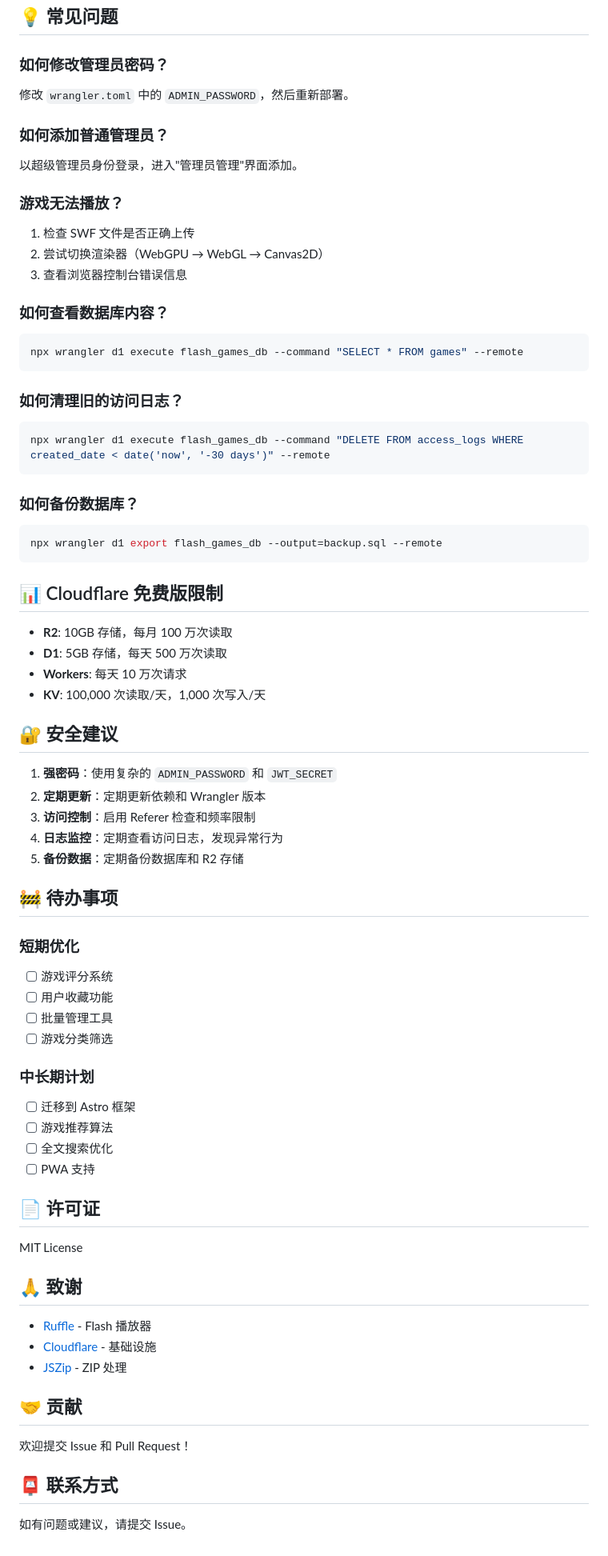
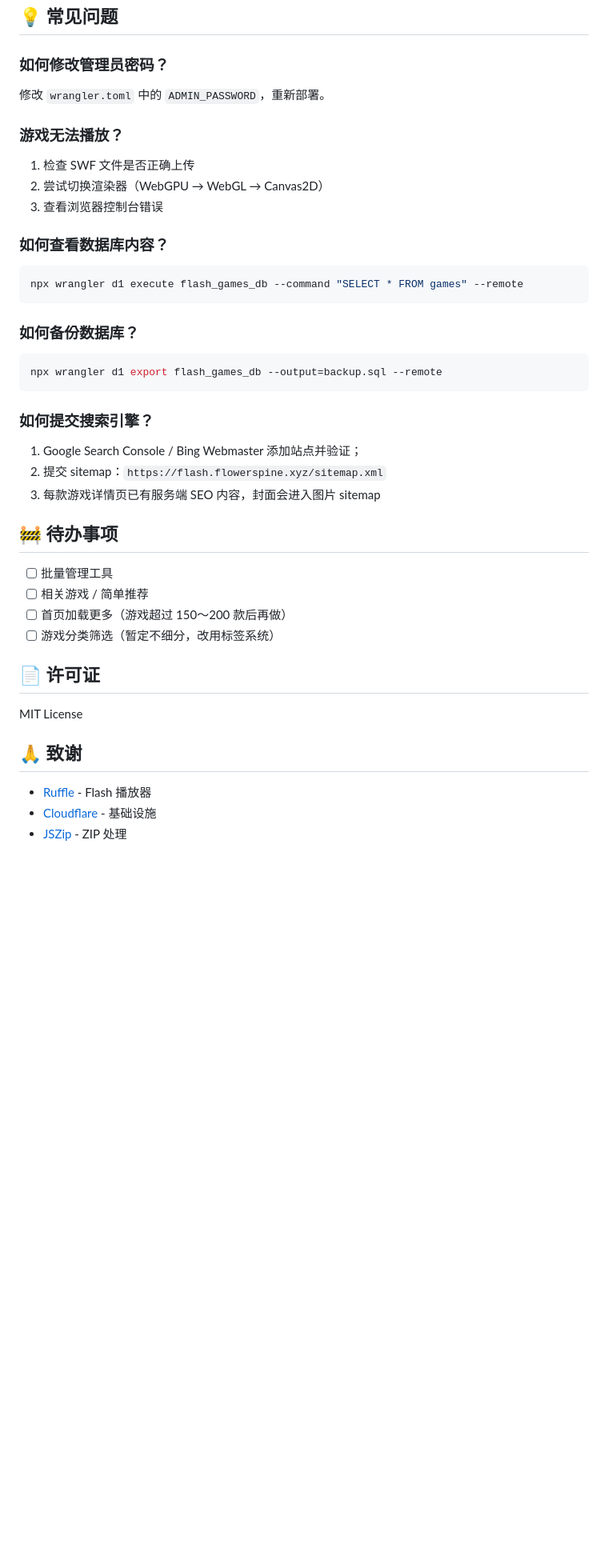
Before and after one commit to SXK485/flash-game-platform, a Markdown page: README.md, the part around one of its changes. Shown at 80% size. Drawn GitHub-style; blank space fills up the shorter version.

````diff
--- a/README.md
+++ b/README.md
@@ -202,59 +240,39 @@ flash-game-platform/
 ## 💡 常见问题
 
 ### 如何修改管理员密码？
-修改 `wrangler.toml` 中的 `ADMIN_PASSWORD`，然后重新部署。
 
-### 如何添加普通管理员？
-以超级管理员身份登录，进入"管理员管理"界面添加。
+修改 `wrangler.toml` 中的 `ADMIN_PASSWORD`，重新部署。
 
 ### 游戏无法播放？
+
 1. 检查 SWF 文件是否正确上传
 2. 尝试切换渲染器（WebGPU → WebGL → Canvas2D）
-3. 查看浏览器控制台错误信息
+3. 查看浏览器控制台错误
 
 ### 如何查看数据库内容？
+
 ```bash
 npx wrangler d1 execute flash_games_db --command "SELECT * FROM games" --remote
 ```
 
-### 如何清理旧的访问日志？
-```bash
-npx wrangler d1 execute flash_games_db --command "DELETE FROM access_logs WHERE created_date < date('now', '-30 days')" --remote
-```
+### 如何备份数据库？
 
-### 如何备份数据库？
 ```bash
 npx wrangler d1 export flash_games_db --output=backup.sql --remote
 ```
 
-## 📊 Cloudflare 免费版限制
+### 如何提交搜索引擎？
 
-- **R2**: 10GB 存储，每月 100 万次读取
-- **D1**: 5GB 存储，每天 500 万次读取
-- **Workers**: 每天 10 万次请求
-- **KV**: 100,000 次读取/天，1,000 次写入/天
-
-## 🔐 安全建议
-
-1. **强密码**：使用复杂的 `ADMIN_PASSWORD` 和 `JWT_SECRET`
-2. **定期更新**：定期更新依赖和 Wrangler 版本
-3. **访问控制**：启用 Referer 检查和频率限制
-4. **日志监控**：定期查看访问日志，发现异常行为
-5. **备份数据**：定期备份数据库和 R2 存储
+1. Google Search Console / Bing Webmaster 添加站点并验证；
+2. 提交 sitemap：`https://flash.flowerspine.xyz/sitemap.xml`
+3. 每款游戏详情页已有服务端 SEO 内容，封面会进入图片 sitemap
 
 ## 🚧 待办事项
 
-### 短期优化
-- [ ] 游戏评分系统
-- [ ] 用户收藏功能
 - [ ] 批量管理工具
-- [ ] 游戏分类筛选
-
-### 中长期计划
-- [ ] 迁移到 Astro 框架
-- [ ] 游戏推荐算法
-- [ ] 全文搜索优化
-- [ ] PWA 支持
+- [ ] 相关游戏 / 简单推荐
+- [ ] 首页加载更多（游戏超过 150～200 款后再做）
+- [ ] 游戏分类筛选（暂定不细分，改用标签系统）
 
 ## 📄 许可证
 
@@ -265,11 +283,3 @@ MIT License
 - [Ruffle](https://ruffle.rs/) - Flash 播放器
 - [Cloudflare](https://www.cloudflare.com/) - 基础设施
 - [JSZip](https://stuk.github.io/jszip/) - ZIP 处理
-
-## 🤝 贡献
-
-欢迎提交 Issue 和 Pull Request！
-
-## 📮 联系方式
-
-如有问题或建议，请提交 Issue。
````
Also changed, not shown: other parts of README.md (+115 -77 lines).
